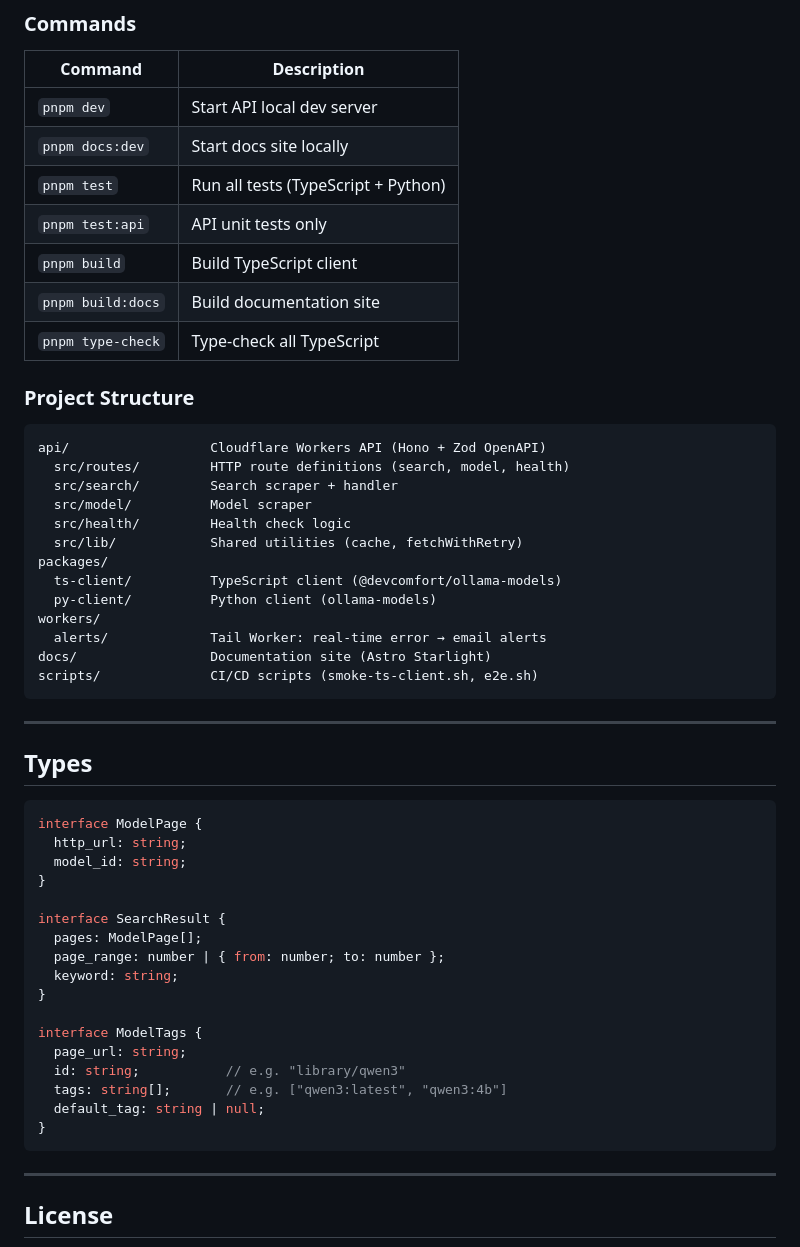
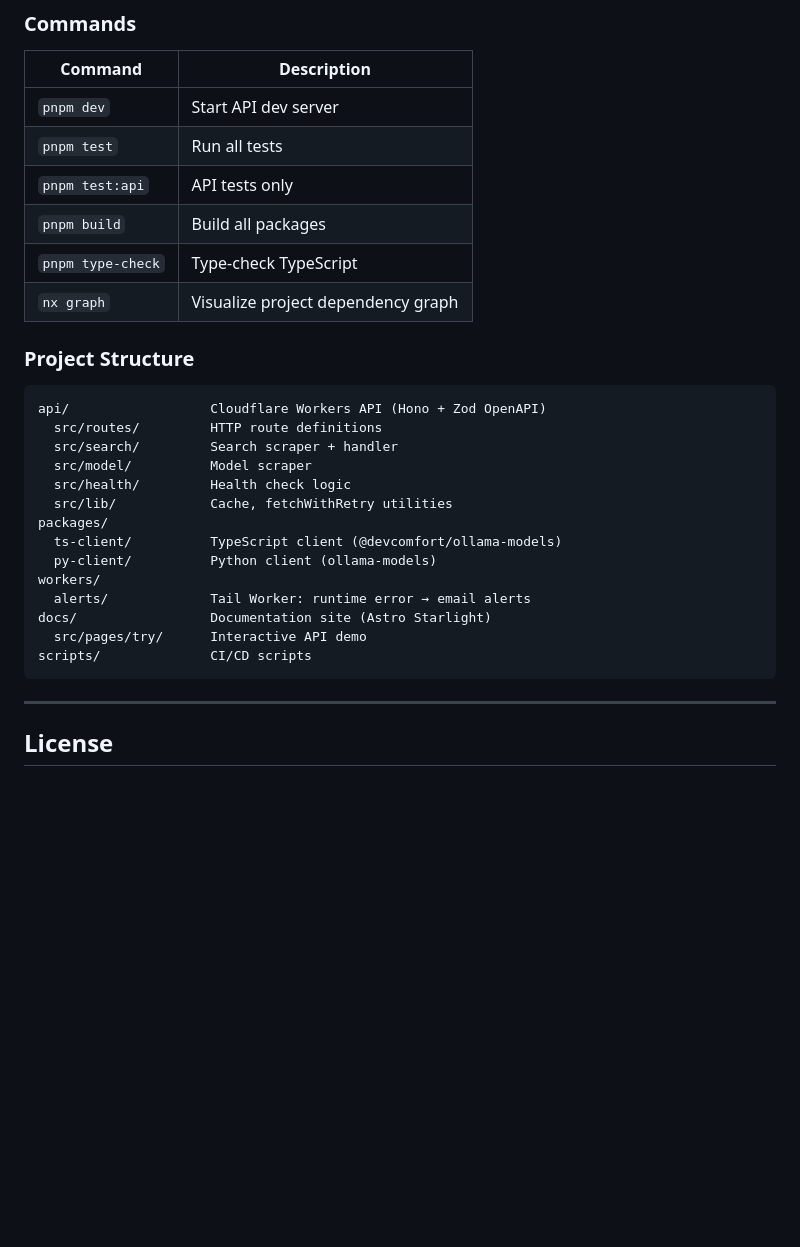
Before and after one commit to devcomfort/ollama-models, a Markdown page: README.md, the part around one of its changes. Rendered like a GitHub page; blank space fills up the shorter version.

````diff
--- a/README.md
+++ b/README.md
@@ -184,55 +171,31 @@ pnpm py:sync        # Python dependencies
 ### Commands
 
 | Command | Description |
-|---|---|
-| `pnpm dev` | Start API local dev server |
-| `pnpm docs:dev` | Start docs site locally |
-| `pnpm test` | Run all tests (TypeScript + Python) |
-| `pnpm test:api` | API unit tests only |
-| `pnpm build` | Build TypeScript client |
-| `pnpm build:docs` | Build documentation site |
-| `pnpm type-check` | Type-check all TypeScript |
+|---------|-------------|
+| `pnpm dev` | Start API dev server |
+| `pnpm test` | Run all tests |
+| `pnpm test:api` | API tests only |
+| `pnpm build` | Build all packages |
+| `pnpm type-check` | Type-check TypeScript |
+| `nx graph` | Visualize project dependency graph |
 
 ### Project Structure
 
 ```
 api/                  Cloudflare Workers API (Hono + Zod OpenAPI)
-  src/routes/         HTTP route definitions (search, model, health)
+  src/routes/         HTTP route definitions
   src/search/         Search scraper + handler
   src/model/          Model scraper
   src/health/         Health check logic
-  src/lib/            Shared utilities (cache, fetchWithRetry)
+  src/lib/            Cache, fetchWithRetry utilities
 packages/
   ts-client/          TypeScript client (@devcomfort/ollama-models)
   py-client/          Python client (ollama-models)
 workers/
-  alerts/             Tail Worker: real-time error → email alerts
+  alerts/             Tail Worker: runtime error → email alerts
 docs/                 Documentation site (Astro Starlight)
-scripts/              CI/CD scripts (smoke-ts-client.sh, e2e.sh)
-```
-
----
-
-## Types
-
-```typescript
-interface ModelPage {
-  http_url: string;
-  model_id: string;
-}
-
-interface SearchResult {
-  pages: ModelPage[];
-  page_range: number | { from: number; to: number };
-  keyword: string;
-}
-
-interface ModelTags {
-  page_url: string;
-  id: string;           // e.g. "library/qwen3"
-  tags: string[];       // e.g. ["qwen3:latest", "qwen3:4b"]
-  default_tag: string | null;
-}
+  src/pages/try/      Interactive API demo
+scripts/              CI/CD scripts
 ```
 
 ---
````
Also changed, not shown: other parts of README.md (+86 -99 lines), README.ko.md (+104 -102 lines).
